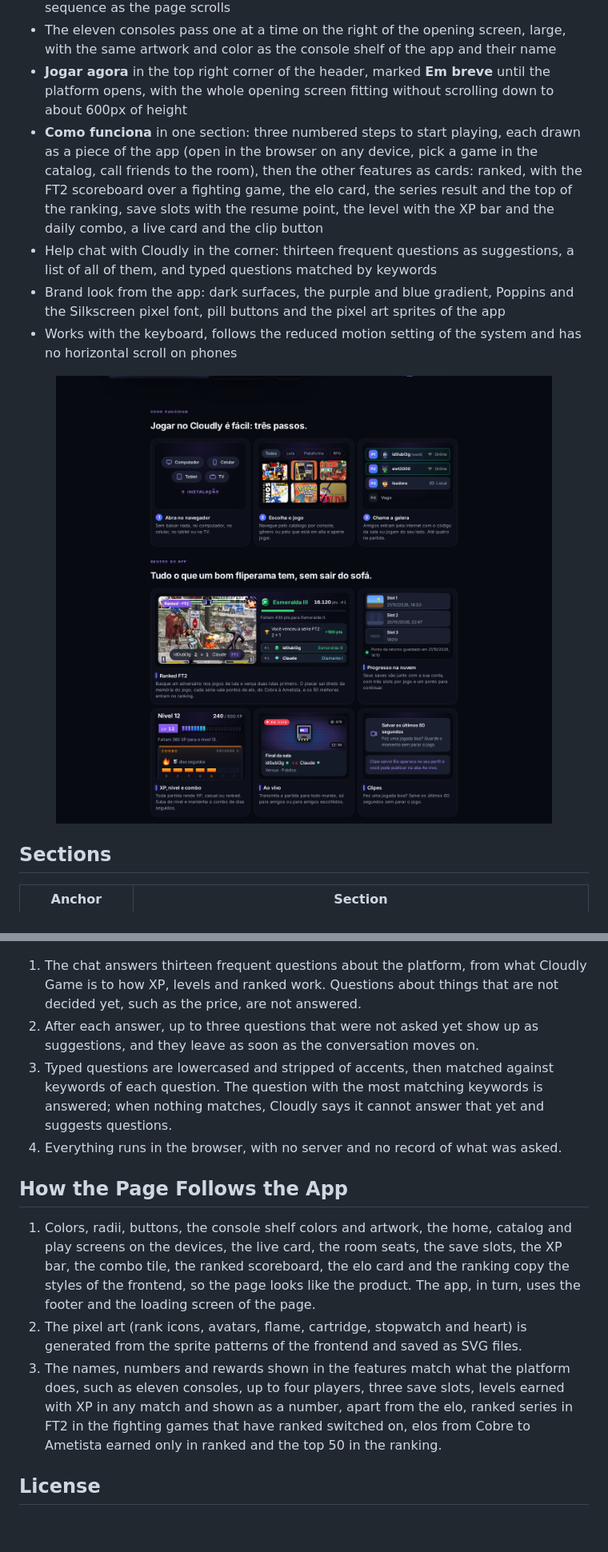
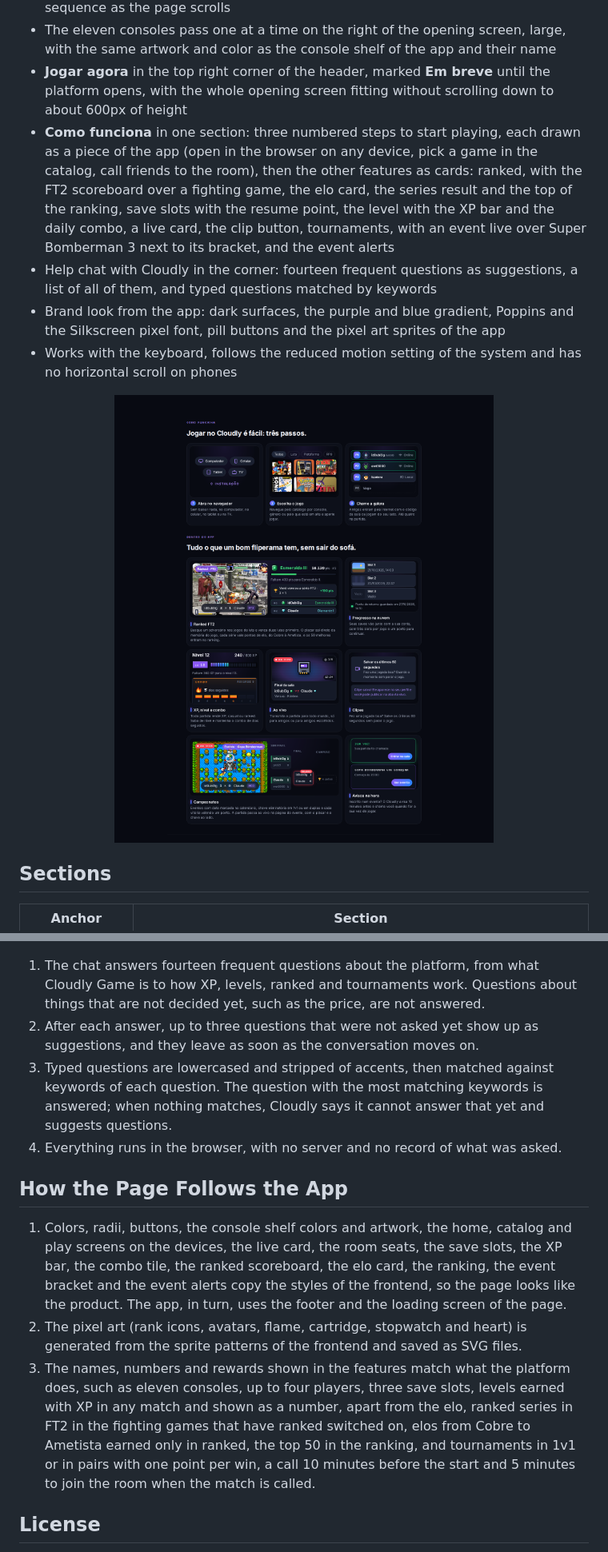
Before and after one commit to id0ubl3g/cloudly-game-landing-page, a Markdown page: README.md, 2 parts joined by grey strips. Shown at 80% size. Drawn GitHub-style; pictures changed too: .github/features.png; blank space fills up the shorter version.

Commit message:
feat: show tournaments and event alerts on the landing page

```diff
--- a/README.md
+++ b/README.md
@@ -41,8 +41,8 @@ Cloudly Game Landing is a static page, with plain HTML, CSS and JavaScript and n
 - When the loading screen leaves, the slogan, the headline, the four devices and the console come in one after the other, and further down the titles and cards appear in sequence as the page scrolls
 - The eleven consoles pass one at a time on the right of the opening screen, large, with the same artwork and color as the console shelf of the app and their name
 - **Jogar agora** in the top right corner of the header, marked **Em breve** until the platform opens, with the whole opening screen fitting without scrolling down to about 600px of height
-- **Como funciona** in one section: three numbered steps to start playing, each drawn as a piece of the app (open in the browser on any device, pick a game in the catalog, call friends to the room), then the other features as cards: ranked, with the FT2 scoreboard over a fighting game, the elo card, the series result and the top of the ranking, save slots with the resume point, the level with the XP bar and the daily combo, a live card and the clip button
-- Help chat with Cloudly in the corner: thirteen frequent questions as suggestions, a list of all of them, and typed questions matched by keywords
+- **Como funciona** in one section: three numbered steps to start playing, each drawn as a piece of the app (open in the browser on any device, pick a game in the catalog, call friends to the room), then the other features as cards: ranked, with the FT2 scoreboard over a fighting game, the elo card, the series result and the top of the ranking, save slots with the resume point, the level with the XP bar and the daily combo, a live card, the clip button, tournaments, with an event live over Super Bomberman 3 next to its bracket, and the event alerts
+- Help chat with Cloudly in the corner: fourteen frequent questions as suggestions, a list of all of them, and typed questions matched by keywords
 - Brand look from the app: dark surfaces, the purple and blue gradient, Poppins and the Silkscreen pixel font, pill buttons and the pixel art sprites of the app
 - Works with the keyboard, follows the reduced motion setting of the system and has no horizontal scroll on phones
 
@@ -152,16 +153,16 @@ Open `http://localhost:8000`. To publish it, upload the folder to any static hos
 
 <!-- markdownlint-enable MD033 -->
 
-1. The chat answers thirteen frequent questions about the platform, from what Cloudly Game is to how XP, levels and ranked work. Questions about things that are not decided yet, such as the price, are not answered.
+1. The chat answers fourteen frequent questions about the platform, from what Cloudly Game is to how XP, levels, ranked and tournaments work. Questions about things that are not decided yet, such as the price, are not answered.
 2. After each answer, up to three questions that were not asked yet show up as suggestions, and they leave as soon as the conversation moves on.
 3. Typed questions are lowercased and stripped of accents, then matched against keywords of each question. The question with the most matching keywords is answered; when nothing matches, Cloudly says it cannot answer that yet and suggests questions.
 4. Everything runs in the browser, with no server and no record of what was asked.
 
 ## How the Page Follows the App
 
-1. Colors, radii, buttons, the console shelf colors and artwork, the home, catalog and play screens on the devices, the live card, the room seats, the save slots, the XP bar, the combo tile, the ranked scoreboard, the elo card and the ranking copy the styles of the frontend, so the page looks like the product. The app, in turn, uses the footer and the loading screen of the page.
+1. Colors, radii, buttons, the console shelf colors and artwork, the home, catalog and play screens on the devices, the live card, the room seats, the save slots, the XP bar, the combo tile, the ranked scoreboard, the elo card, the ranking, the event bracket and the event alerts copy the styles of the frontend, so the page looks like the product. The app, in turn, uses the footer and the loading screen of the page.
 2. The pixel art (rank icons, avatars, flame, cartridge, stopwatch and heart) is generated from the sprite patterns of the frontend and saved as SVG files.
-3. The names, numbers and rewards shown in the features match what the platform does, such as eleven consoles, up to four players, three save slots, levels earned with XP in any match and shown as a number, apart from the elo, ranked series in FT2 in the fighting games that have ranked switched on, elos from Cobre to Ametista earned only in ranked and the top 50 in the ranking.
+3. The names, numbers and rewards shown in the features match what the platform does, such as eleven consoles, up to four players, three save slots, levels earned with XP in any match and shown as a number, apart from the elo, ranked series in FT2 in the fighting games that have ranked switched on, elos from Cobre to Ametista earned only in ranked, the top 50 in the ranking, and tournaments in 1v1 or in pairs with one point per win, a call 10 minutes before the start and 5 minutes to join the room when the match is called.
 
 ## License
 
```
Also changed, not shown: other parts of README.md (+2 -1 lines), 4 other files.
